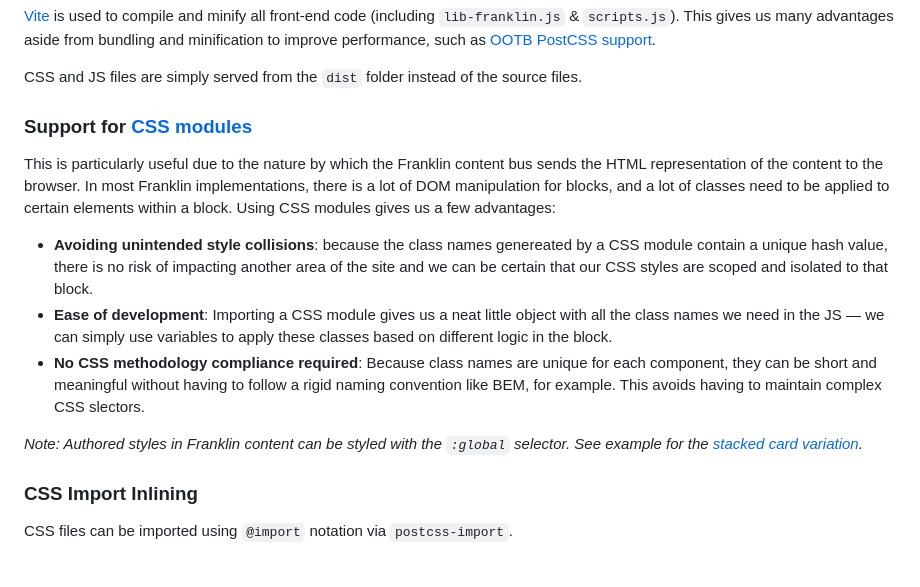
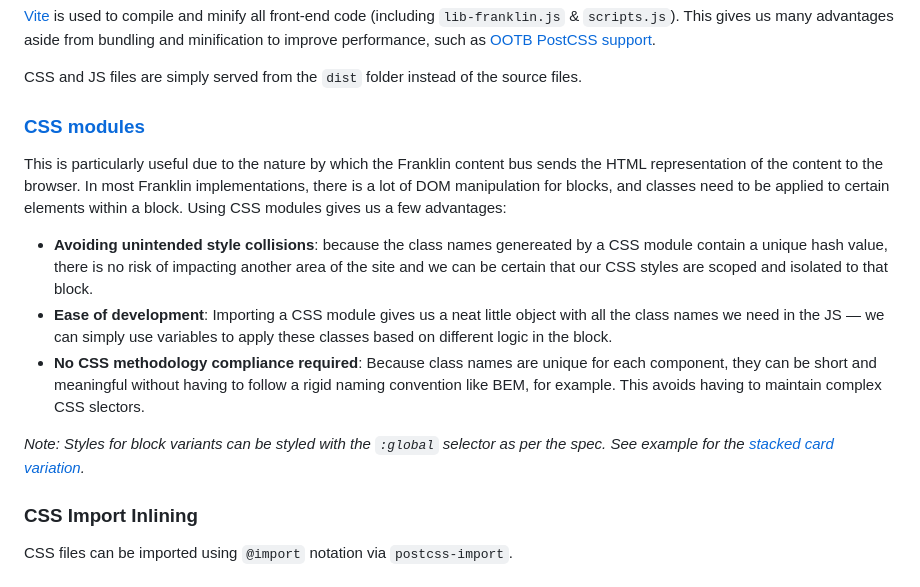
Before and after one commit to usman-khalid/franklin-pronto, a Markdown page: README.md, the part around the change. Rendered like a GitHub page.

Commit message:
chore: update README

```diff
--- a/README.md
+++ b/README.md
@@ -38,13 +38,13 @@ Changes to any client side code are reflected and refreshed locally.
 
 CSS and JS files are simply served from the `dist` folder instead of the source files.
 
-### Support for [CSS modules](https://css-tricks.com/css-modules-part-1-need/)
-This is particularly useful due to the nature by which the Franklin content bus sends the HTML representation of the content to the browser. In most Franklin implementations, there is a lot of DOM manipulation for blocks, and a lot of classes need to be applied to certain elements within a block. Using CSS modules gives us a few advantages:
+### [CSS modules](https://css-tricks.com/css-modules-part-1-need/)
+This is particularly useful due to the nature by which the Franklin content bus sends the HTML representation of the content to the browser. In most Franklin implementations, there is a lot of DOM manipulation for blocks, and classes need to be applied to certain elements within a block. Using CSS modules gives us a few advantages:
 - **Avoiding unintended style collisions**: because the class names genereated by a CSS module contain a unique hash value, there is no risk of impacting another area of the site and we can be certain that our CSS styles are scoped and isolated to that block.
 - **Ease of development**: Importing a CSS module gives us a neat little object with all the class names we need in the JS — we can simply use variables to apply these classes based on different logic in the block.
 - **No CSS methodology compliance required**: Because class names are unique for each component, they can be short and meaningful without having to follow a rigid naming convention like BEM, for example. This avoids having to maintain complex CSS slectors.
 
-*Note: Authored styles in Franklin content can be styled with the `:global` selector. See example for the [stacked card variation](https://github.com/usman-khalid/franklin-vite/blob/main/blocks/cards/cards.module.css#L35).*
+*Note: Styles for block variants can be styled with the `:global` selector as per the spec. See example for the [stacked card variation](https://github.com/usman-khalid/franklin-vite/blob/main/blocks/cards/cards.module.css#L35).*
 
 ### CSS Import Inlining
 CSS files can be imported using `@import` notation via `postcss-import`.
```
